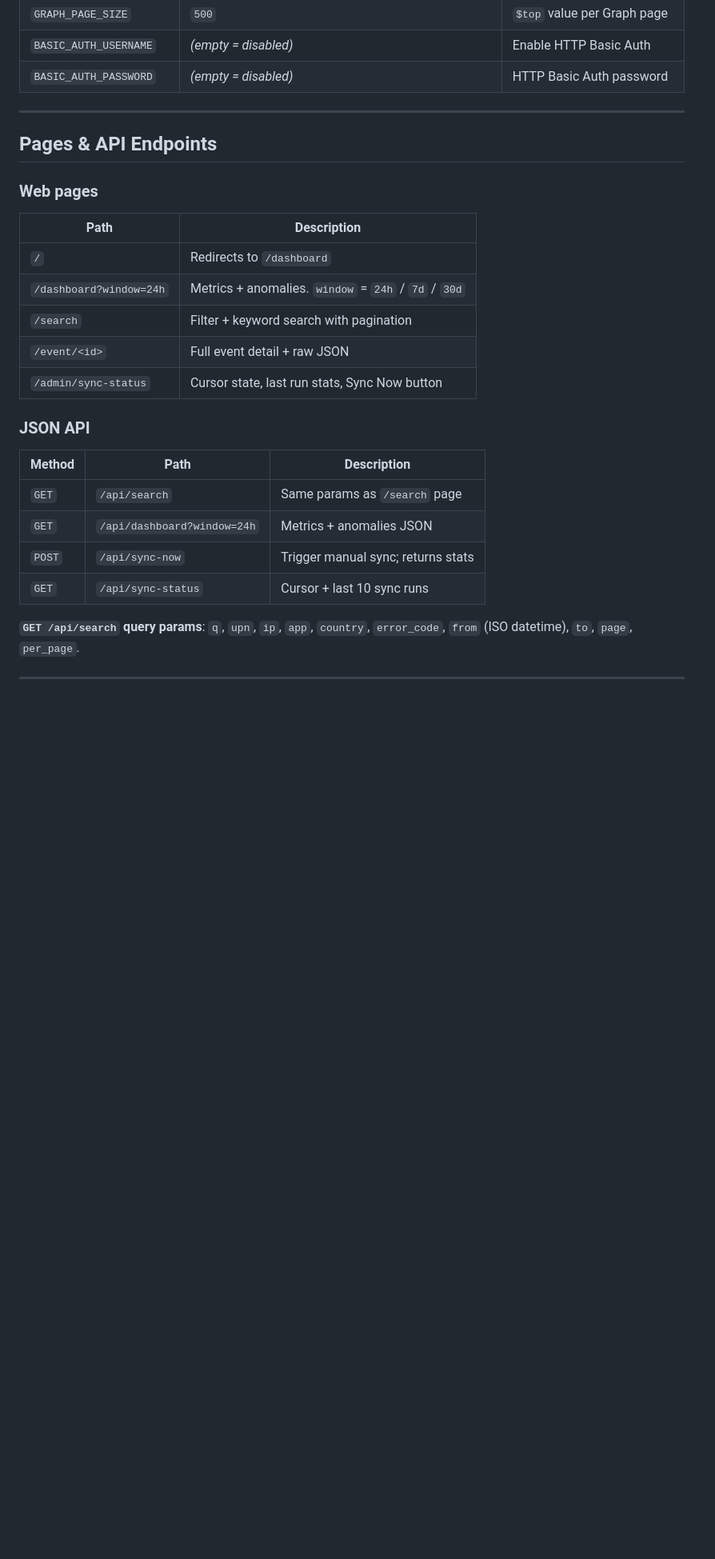
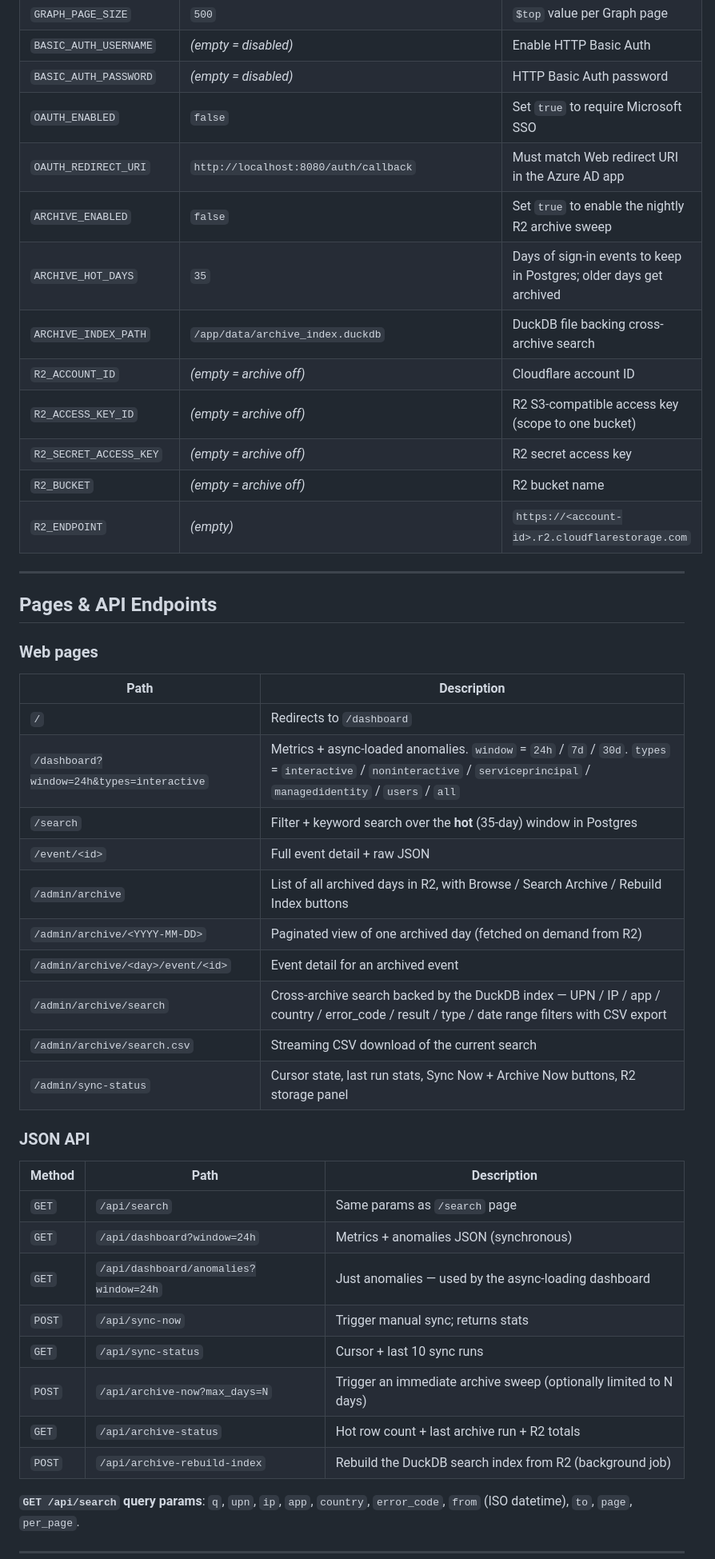
Before and after one commit to BardSec/M365-Log-Master, a Markdown page: README.md, the part around one of its changes. Shown at 80% size. Rendered like a GitHub page; blank space fills up the shorter version.

```diff
--- a/README.md
+++ b/README.md
@@ -194,6 +211,16 @@ curl -X POST http://localhost:8080/api/sync-now
 | `GRAPH_PAGE_SIZE` | `500` | `$top` value per Graph page |
 | `BASIC_AUTH_USERNAME` | *(empty = disabled)* | Enable HTTP Basic Auth |
 | `BASIC_AUTH_PASSWORD` | *(empty = disabled)* | HTTP Basic Auth password |
+| `OAUTH_ENABLED` | `false` | Set `true` to require Microsoft SSO |
+| `OAUTH_REDIRECT_URI` | `http://localhost:8080/auth/callback` | Must match Web redirect URI in the Azure AD app |
+| `ARCHIVE_ENABLED` | `false` | Set `true` to enable the nightly R2 archive sweep |
+| `ARCHIVE_HOT_DAYS` | `35` | Days of sign-in events to keep in Postgres; older days get archived |
+| `ARCHIVE_INDEX_PATH` | `/app/data/archive_index.duckdb` | DuckDB file backing cross-archive search |
+| `R2_ACCOUNT_ID` | *(empty = archive off)* | Cloudflare account ID |
+| `R2_ACCESS_KEY_ID` | *(empty = archive off)* | R2 S3-compatible access key (scope to one bucket) |
+| `R2_SECRET_ACCESS_KEY` | *(empty = archive off)* | R2 secret access key |
+| `R2_BUCKET` | *(empty = archive off)* | R2 bucket name |
+| `R2_ENDPOINT` | *(empty)* | `https://<account-id>.r2.cloudflarestorage.com` |
 
 ---
 
@@ -204,19 +231,28 @@ curl -X POST http://localhost:8080/api/sync-now
 | Path | Description |
 |---|---|
 | `/` | Redirects to `/dashboard` |
-| `/dashboard?window=24h` | Metrics + anomalies. `window` = `24h` / `7d` / `30d` |
-| `/search` | Filter + keyword search with pagination |
+| `/dashboard?window=24h&types=interactive` | Metrics + async-loaded anomalies. `window` = `24h` / `7d` / `30d`. `types` = `interactive` / `noninteractive` / `serviceprincipal` / `managedidentity` / `users` / `all` |
+| `/search` | Filter + keyword search over the **hot** (35-day) window in Postgres |
 | `/event/<id>` | Full event detail + raw JSON |
-| `/admin/sync-status` | Cursor state, last run stats, Sync Now button |
+| `/admin/archive` | List of all archived days in R2, with Browse / Search Archive / Rebuild Index buttons |
+| `/admin/archive/<YYYY-MM-DD>` | Paginated view of one archived day (fetched on demand from R2) |
+| `/admin/archive/<day>/event/<id>` | Event detail for an archived event |
+| `/admin/archive/search` | Cross-archive search backed by the DuckDB index — UPN / IP / app / country / error_code / result / type / date range filters with CSV export |
+| `/admin/archive/search.csv` | Streaming CSV download of the current search |
+| `/admin/sync-status` | Cursor state, last run stats, Sync Now + Archive Now buttons, R2 storage panel |
 
 ### JSON API
 
 | Method | Path | Description |
 |---|---|---|
 | `GET` | `/api/search` | Same params as `/search` page |
-| `GET` | `/api/dashboard?window=24h` | Metrics + anomalies JSON |
+| `GET` | `/api/dashboard?window=24h` | Metrics + anomalies JSON (synchronous) |
+| `GET` | `/api/dashboard/anomalies?window=24h` | Just anomalies — used by the async-loading dashboard |
 | `POST` | `/api/sync-now` | Trigger manual sync; returns stats |
 | `GET` | `/api/sync-status` | Cursor + last 10 sync runs |
+| `POST` | `/api/archive-now?max_days=N` | Trigger an immediate archive sweep (optionally limited to N days) |
+| `GET` | `/api/archive-status` | Hot row count + last archive run + R2 totals |
+| `POST` | `/api/archive-rebuild-index` | Rebuild the DuckDB search index from R2 (background job) |
 
 **`GET /api/search` query params**: `q`, `upn`, `ip`, `app`, `country`, `error_code`, `from` (ISO datetime), `to`, `page`, `per_page`.
 
```
Also changed, not shown: other parts of README.md (+45 -26 lines).
